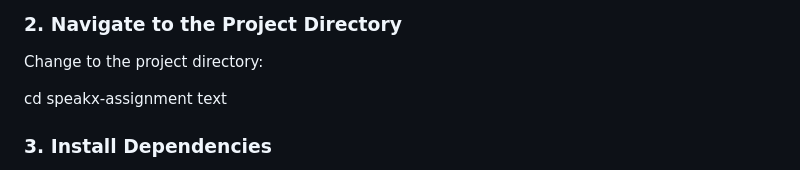
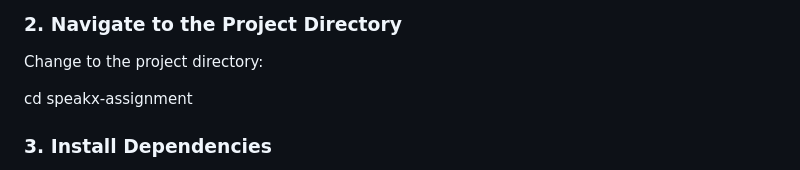
Before and after one commit to AyushKumar-Codes/speakx-assignment, a Markdown page: README.md, the part around the change. Drawn GitHub-style.

```diff
--- a/README.md
+++ b/README.md
@@ -28,7 +28,7 @@ git clone https://github.com/AyushKumar-Codes/speakx-assignment.git
 Change to the project directory:
 
 cd speakx-assignment
-text
+
 
 ### 3. **Install Dependencies**
 Make sure you have Flutter and Dart installed on your machine. Run the following command to install the required dependencies:
```
